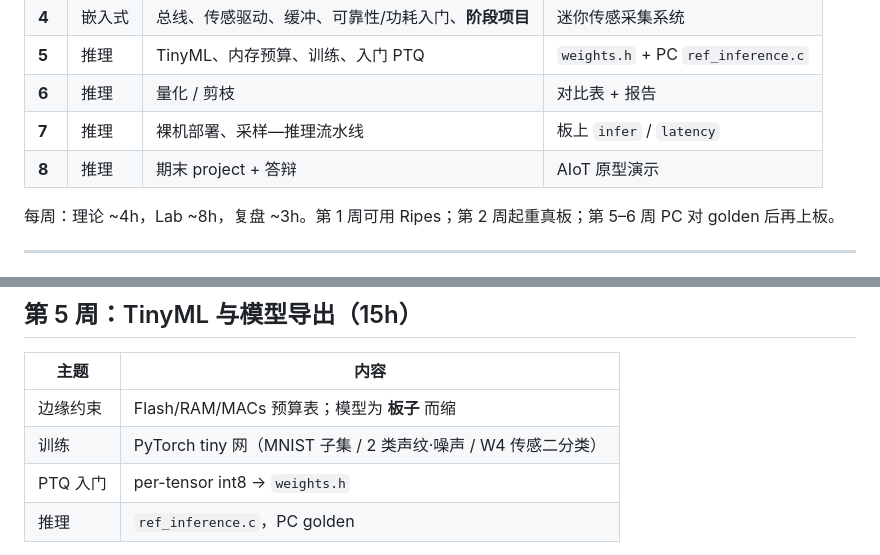
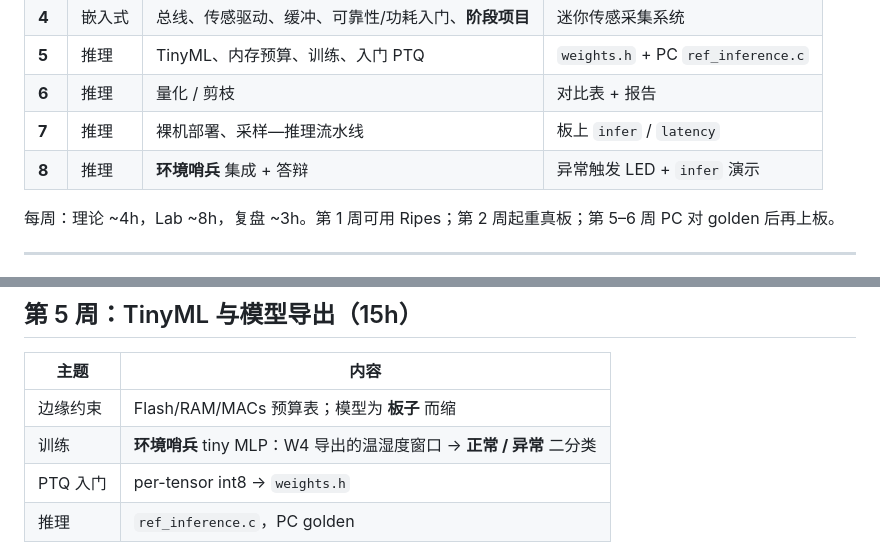
Before and after one commit to EnzoDing-rgb/riscv-embedded-course, a Markdown page: docs/outline.md, 2 parts joined by grey strips. Rendered like a GitHub page.

```diff
--- a/docs/outline.md
+++ b/docs/outline.md
@@ -63,7 +91,7 @@
 | **5** | 推理 | TinyML、内存预算、训练、入门 PTQ | `weights.h` + PC `ref_inference.c` |
 | **6** | 推理 | 量化 / 剪枝 | 对比表 + 报告 |
 | **7** | 推理 | 裸机部署、采样—推理流水线 | 板上 `infer` / `latency` |
-| **8** | 推理 | 期末 project + 答辩 | AIoT 原型演示 |
+| **8** | 推理 | **环境哨兵** 集成 + 答辩 | 异常触发 LED + `infer` 演示 |
 
 每周：理论 ~4h，Lab ~8h，复盘 ~3h。第 1 周可用 Ripes；第 2 周起重真板；第 5–6 周 PC 对 golden 后再上板。
 
@@ -173,7 +200,7 @@
 | 主题 | 内容 |
 |------|------|
 | 边缘约束 | Flash/RAM/MACs 预算表；模型为 **板子** 而缩 |
-| 训练 | PyTorch tiny 网（MNIST 子集 / 2 类声纹·噪声 / W4 传感二分类） |
+| 训练 | **环境哨兵** tiny MLP：W4 导出的温湿度窗口 → **正常 / 异常** 二分类 |
 | PTQ 入门 | per-tensor int8 → `weights.h` |
 | 推理 | `ref_inference.c`，PC golden |
 
```
Also changed, not shown: other parts of docs/outline.md (+44 -26 lines).
